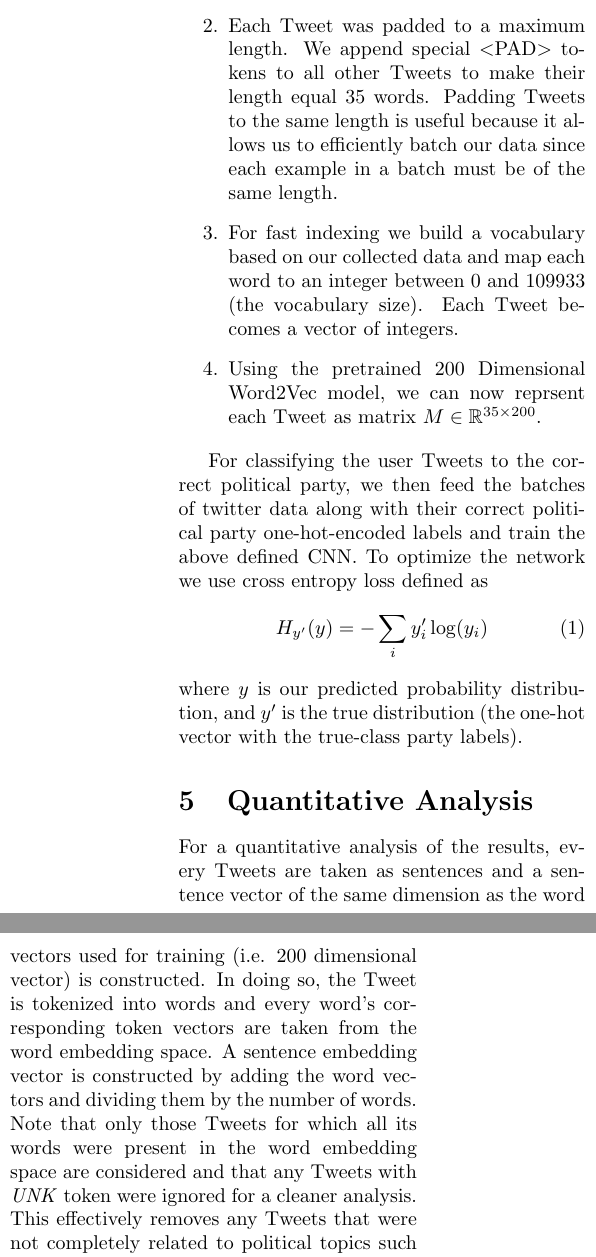
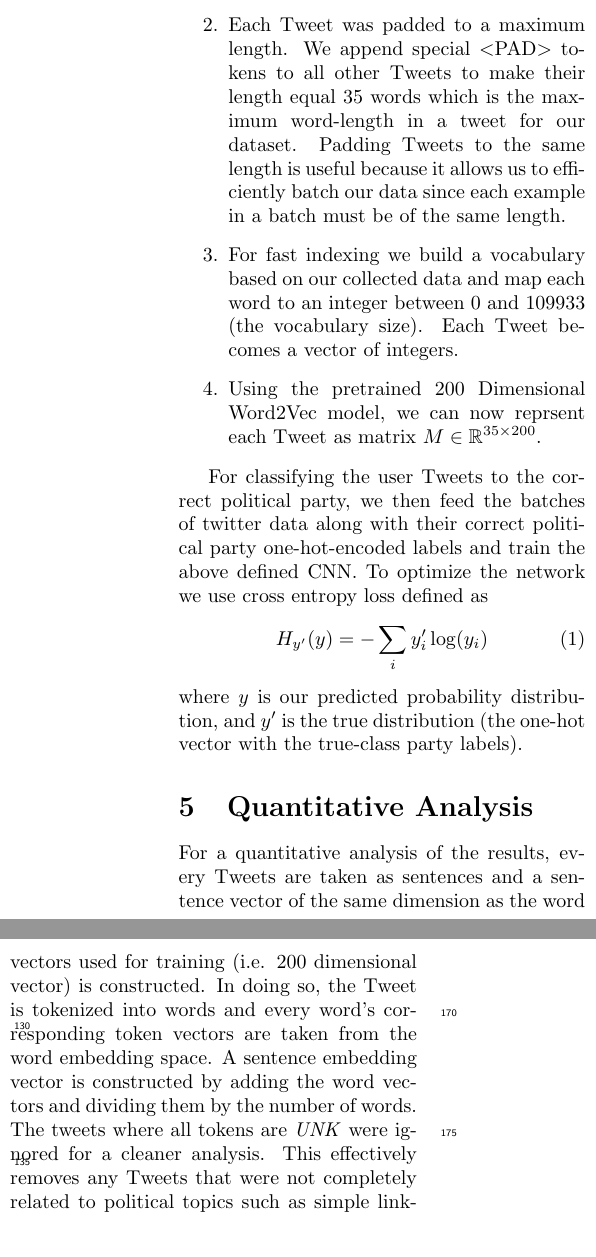
Before and after one commit to rngShard/ML1_Team02, a LaTeX document (paper/document.tex): two parts of the columns of page 3 of 5, joined at a grey line, cut so that both start at the same text. Compiled offline with pdfLaTeX.

Commit message:
Add lines, to be removed later, add changes as per google doc

```diff
--- a/paper/document.tex
+++ b/paper/document.tex
@@ -11,6 +11,8 @@
 \usepackage{multicol}
 \usepackage{rotating}
 \usepackage{capt-of}
+\usepackage[switch, modulo]{lineno}
+\linenumbers
 \newenvironment{Figure}
 	{\par\medskip\noindent\minipage{\linewidth}}
 	{\endminipage\par\medskip}
@@ -100,7 +102,7 @@ The following steps were taken in order to feed data to the Neural Network:
 
 \begin{enumerate}
 \item For each party a raw text file was generated, containing its collected 12000 Tweets.
-\item Each Tweet was padded to a maximum length. We append special $<$PAD$>$ tokens to all other Tweets to make their length equal 35 words. Padding Tweets to the same length is useful because it allows us to efficiently batch our data since each example in a batch must be of the same length.
+\item Each Tweet was padded to a maximum length. We append special $<$PAD$>$ tokens to all other Tweets to make their length equal 35 words which is the maximum word-length in a tweet for our dataset. Padding Tweets to the same length is useful because it allows us to efficiently batch our data since each example in a batch must be of the same length.
 \item For fast indexing we build a vocabulary based on our collected data and map each word to an integer between 0 and 109933 (the vocabulary size). Each Tweet becomes a vector of integers.
 \item Using the pretrained 200 Dimensional Word2Vec model, we can now reprsent each Tweet as matrix $M \in \mathbb{R}^{35 \times 200}$.
 \end{enumerate}
@@ -114,7 +116,7 @@ where $y$ is our predicted probability distribution, and $y'$ is the true distri
 
 \section{Quantitative Analysis}
 
-For a quantitative analysis of the results, every Tweets are taken as sentences and a sentence vector of the same dimension as the word vectors used for training (i.e. 200 dimensional vector) is constructed. In doing so, the Tweet is tokenized into words and every word's corresponding token vectors are taken from the word embedding space. A sentence embedding vector is constructed by adding the word vectors and dividing them by the number of words. Note that only those Tweets for which all its words were present in the word embedding space are considered and that any Tweets with \emph{UNK} token were ignored for a cleaner analysis. This effectively removes any Tweets that were not completely related to political topics such as simple link- or hashtag-forwarding.
+For a quantitative analysis of the results, every Tweets are taken as sentences and a sentence vector of the same dimension as the word vectors used for training (i.e. 200 dimensional vector) is constructed. In doing so, the Tweet is tokenized into words and every word's corresponding token vectors are taken from the word embedding space. A sentence embedding vector is constructed by adding the word vectors and dividing them by the number of words. The tweets where all tokens are \emph{UNK} were ignored for a cleaner analysis. This effectively removes any Tweets that were not completely related to political topics such as simple link- or hashtag-forwarding.
 
 The sentence embedding was used to visualize the vectors based on their 200-dimensional vector representations. The initial results were generally pretty mixed up with no clear distinct clusters for any specific party.
 
```
Also changed, not shown: paper/document.pdf, 1 other file.
